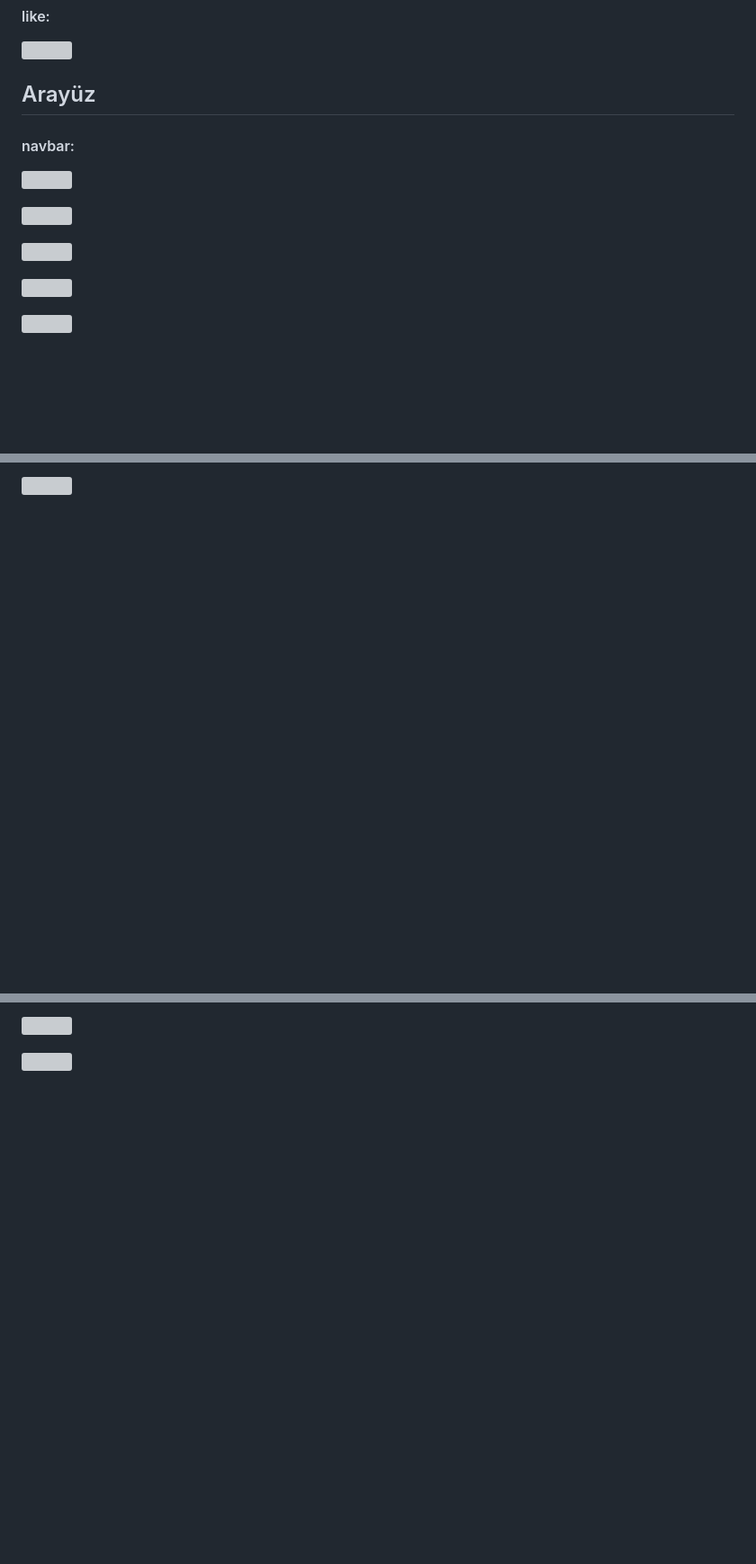
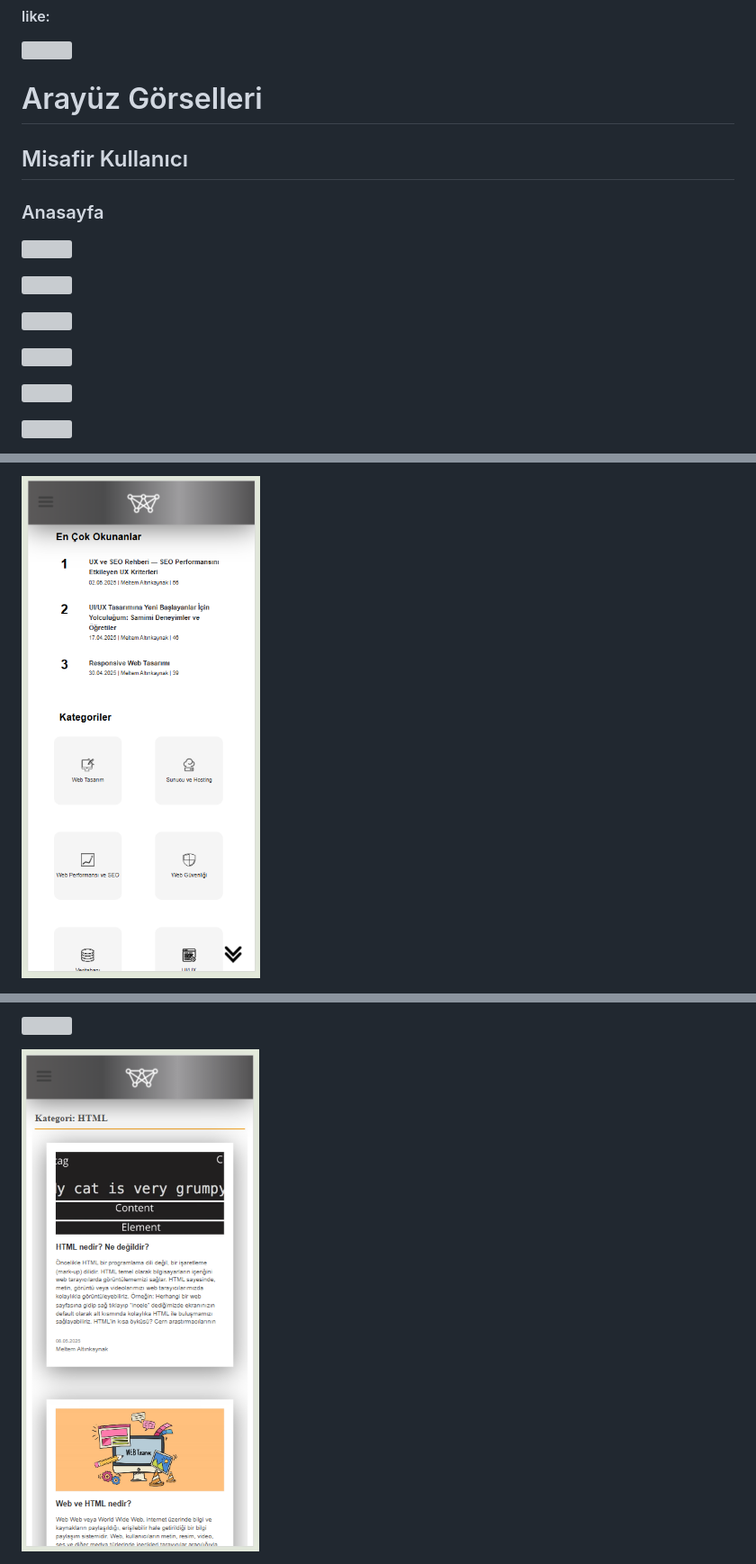
Before and after one commit to meltemaltinkaynak/springboot-postgresql-webapp, a Markdown page: README.md, 3 parts joined by grey strips. Shown: that part at 90% size. Rendered like a GitHub page; blank space fills up the shorter version; grey boxes are pictures that could not be loaded.

```diff
--- a/README.md
+++ b/README.md
@@ -85,7 +85,8 @@ Aşağıda `application.properties` dosyasında kullanılan temel yapılandırma
 ![](webapp/images/like.png)
 
 
-##  Arayüz
-#### navbar:
-![](webapp/images/navbar.png)
+# Arayüz Görselleri
+## Misafir Kullanıcı
+### Anasayfa
+![](webapp/images/anasayfa1.png)
 
@@ -103,3 +104,3 @@ Aşağıda `application.properties` dosyasında kullanılan temel yapılandırma
 
-![](webapp/images/login2.png)
+![](webapp/images/anasayfa4-mobile.png)
 
@@ -132,3 +138,3 @@ Aşağıda `application.properties` dosyasında kullanılan temel yapılandırma
 
-![](webapp/images/user-like.png)
+![](webapp/images/kategori1-mobile.png)
 
```
Also changed, not shown: other parts of README.md (+144 -22 lines).
